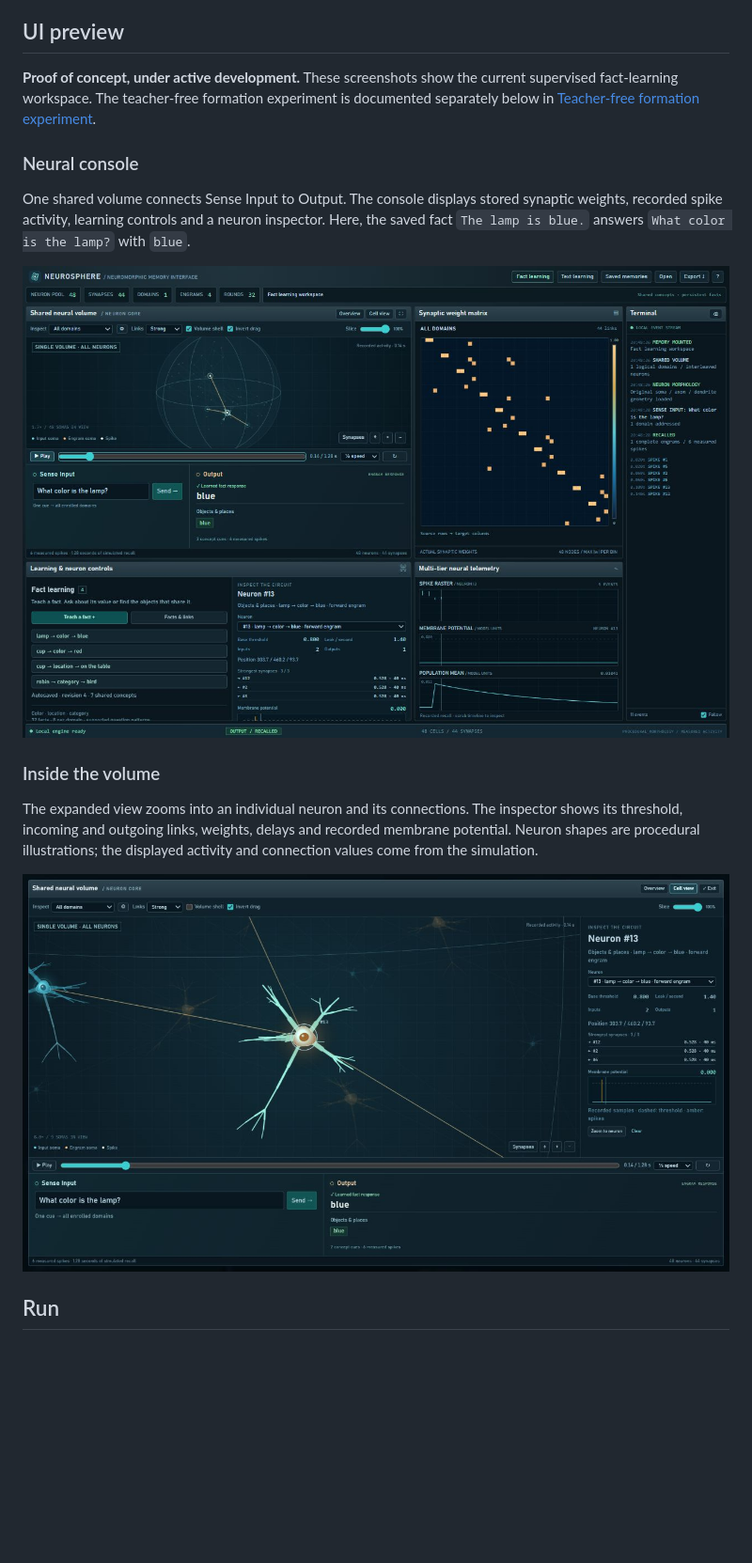
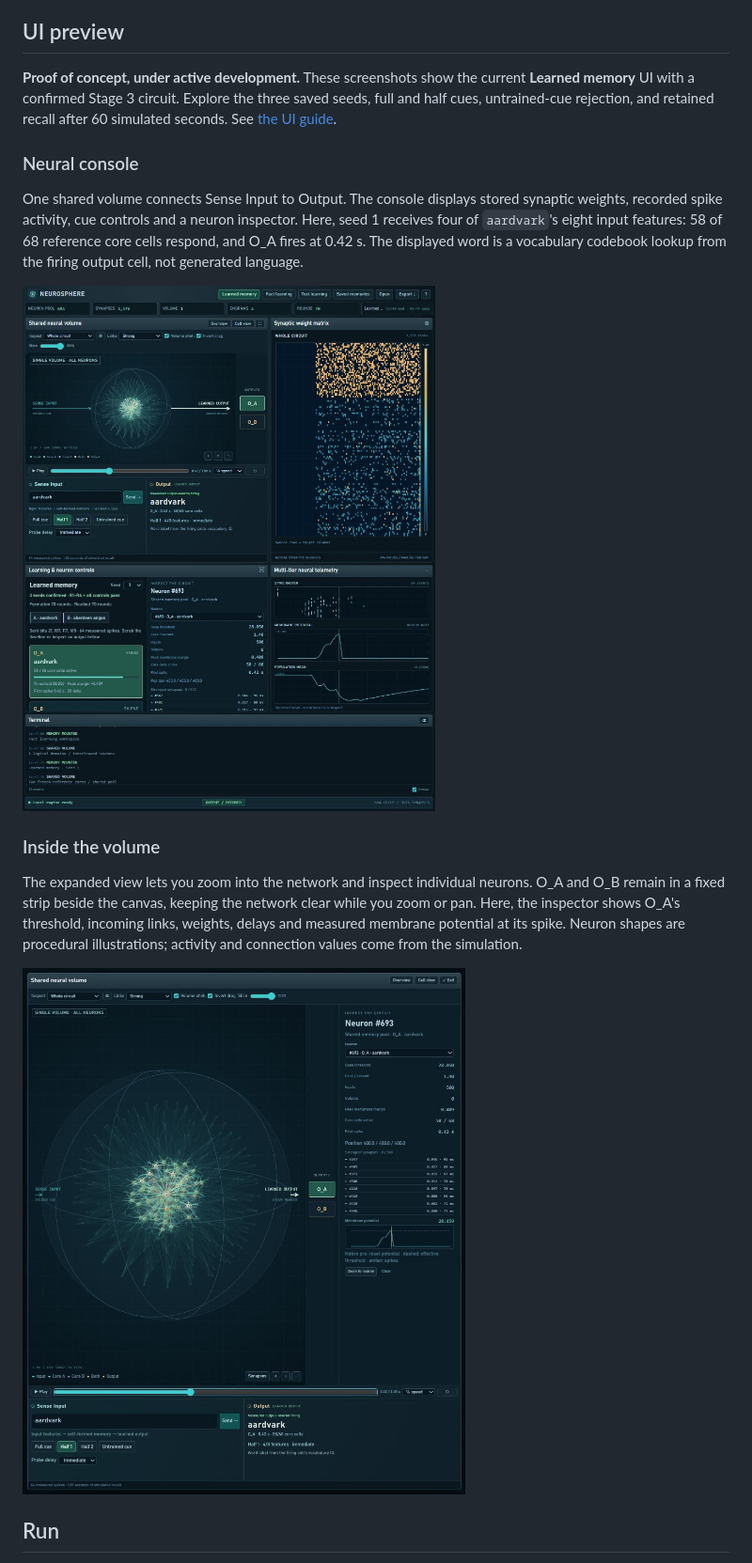
Before and after one commit to Nostrama/NeuroSphere, a Markdown page: README.md, the part around one of its changes. Shown at 94% size. Rendered like a GitHub page; pictures changed too: docs/images/neurosphere-console.jpg; blank space fills up the shorter version.

Commit message:
Refresh GitHub UI previews for learned-memory readout

```diff
--- a/README.md
+++ b/README.md
@@ -8,12 +8,15 @@ Requires Node.js 20 or newer; verified locally with Node.js 24.
 ## UI preview
 
 **Proof of concept, under active development.** These screenshots show the
-current supervised fact-learning workspace. The teacher-free formation experiment
-is documented separately below in [Teacher-free formation experiment](#teacher-free-formation-experiment).
+current **Learned memory** UI with a confirmed Stage 3 circuit. Explore the
+three saved seeds, full and half cues, untrained-cue rejection, and retained
+recall after 60 simulated seconds. See [the UI guide](docs/READOUT_UI.md).
 
 ### Neural console
 
 One shared volume connects Sense Input to Output. The console displays stored
-synaptic weights, recorded spike activity, learning controls and a neuron inspector.
-Here, the saved fact `The lamp is blue.` answers `What color is the lamp?` with `blue`.
+synaptic weights, recorded spike activity, cue controls and a neuron inspector.
+Here, seed 1 receives four of `aardvark`'s eight input features: 58 of 68 reference
+core cells respond, and O_A fires at 0.42 s. The displayed word is a vocabulary
+codebook lookup from the firing output cell, not generated language.
 
@@ -21,12 +24,13 @@ Here, the saved fact `The lamp is blue.` answers `What color is the lamp?` with
 
 ### Inside the volume
 
-The expanded view zooms into an individual neuron and its connections. The
-inspector shows its threshold, incoming and outgoing links, weights, delays and
-recorded membrane potential. Neuron shapes are procedural illustrations;
-the displayed activity and connection values come from the simulation.
+The expanded view lets you zoom into the network and inspect individual neurons.
+O_A and O_B remain in a fixed strip beside the canvas, keeping the network clear
+while you zoom or pan. Here, the inspector shows O_A's threshold, incoming links,
+weights, delays and measured membrane potential at its spike. Neuron shapes are
+procedural illustrations; activity and connection values come from the simulation.
 
-![Expanded NeuroSphere view showing neuron 13, its synaptic connections, and the circuit inspector](docs/images/neurosphere-neuron-inspector.jpg)
+![Expanded NeuroSphere learned-memory view with side-mounted O_A/O_B controls and O_A membrane inspection at 0.42 seconds](docs/images/neurosphere-readout.jpg)
 
 ## Run
 
```
Also changed, not shown: other parts of README.md (+1 -1 lines).
